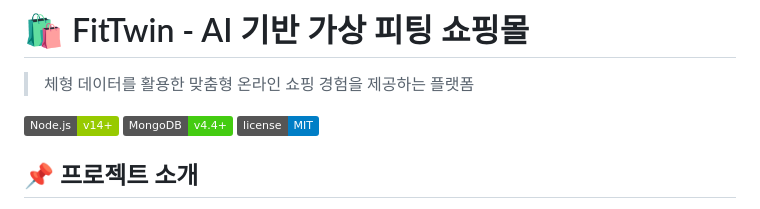
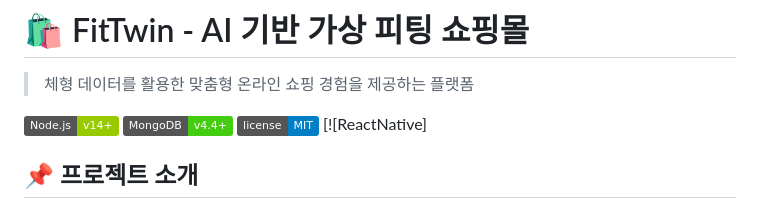
Before and after one commit to FitTwinProjectTeam/FitTwin, a Markdown page: README.md, the part around the change. Drawn GitHub-style; badges without logos.

```diff
--- a/README.md
+++ b/README.md
@@ -5,6 +5,8 @@
 [![Node.js](https://img.shields.io/badge/Node.js-v14+-green.svg)](https://nodejs.org/)
 [![MongoDB](https://img.shields.io/badge/MongoDB-v4.4+-brightgreen.svg)](https://www.mongodb.com/)
 [![License](https://img.shields.io/badge/license-MIT-blue.svg)](LICENSE)
+[![ReactNative]
+
 
 ## 📌 프로젝트 소개
 
```
